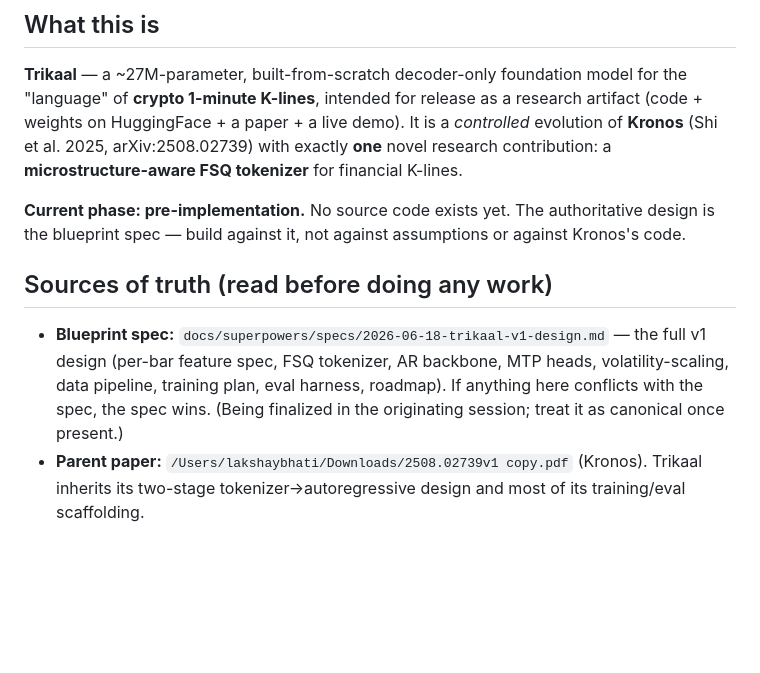
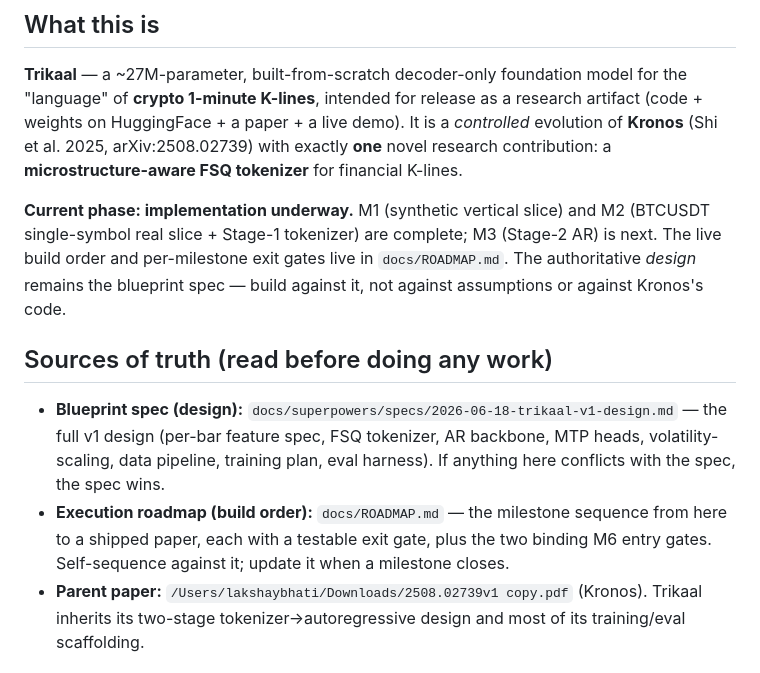
Before and after one commit to lakshayybhati/trikaal, a Markdown page: docs/ENGINEERING.md, the part around the change. Rendered like a GitHub page; blank space fills up the shorter version.

```diff
--- a/docs/ENGINEERING.md
+++ b/docs/ENGINEERING.md
@@ -6,11 +6,12 @@ Project overview, the non-negotiable invariants, and the engineering norms this
 
 **Trikaal** — a ~27M-parameter, built-from-scratch decoder-only foundation model for the "language" of **crypto 1-minute K-lines**, intended for release as a research artifact (code + weights on HuggingFace + a paper + a live demo). It is a *controlled* evolution of **Kronos** (Shi et al. 2025, arXiv:2508.02739) with exactly **one** novel research contribution: a **microstructure-aware FSQ tokenizer** for financial K-lines.
 
-**Current phase: pre-implementation.** No source code exists yet. The authoritative design is the blueprint spec — build against it, not against assumptions or against Kronos's code.
+**Current phase: implementation underway.** M1 (synthetic vertical slice) and M2 (BTCUSDT single-symbol real slice + Stage-1 tokenizer) are complete; M3 (Stage-2 AR) is next. The live build order and per-milestone exit gates live in `docs/ROADMAP.md`. The authoritative *design* remains the blueprint spec — build against it, not against assumptions or against Kronos's code.
 
 ## Sources of truth (read before doing any work)
 
-- **Blueprint spec:** `docs/superpowers/specs/2026-06-18-trikaal-v1-design.md` — the full v1 design (per-bar feature spec, FSQ tokenizer, AR backbone, MTP heads, volatility-scaling, data pipeline, training plan, eval harness, roadmap). If anything here conflicts with the spec, the spec wins. (Being finalized in the originating session; treat it as canonical once present.)
+- **Blueprint spec (design):** `docs/superpowers/specs/2026-06-18-trikaal-v1-design.md` — the full v1 design (per-bar feature spec, FSQ tokenizer, AR backbone, MTP heads, volatility-scaling, data pipeline, training plan, eval harness). If anything here conflicts with the spec, the spec wins.
+- **Execution roadmap (build order):** `docs/ROADMAP.md` — the milestone sequence from here to a shipped paper, each with a testable exit gate, plus the two binding M6 entry gates. Self-sequence against it; update it when a milestone closes.
 - **Parent paper:** `/Users/lakshaybhati/Downloads/2508.02739v1 copy.pdf` (Kronos). Trikaal inherits its two-stage tokenizer→autoregressive design and most of its training/eval scaffolding.
 
 ## Non-negotiable invariants
```
Also changed, not shown: docs/ROADMAP.md (added, +86 -0 lines).
